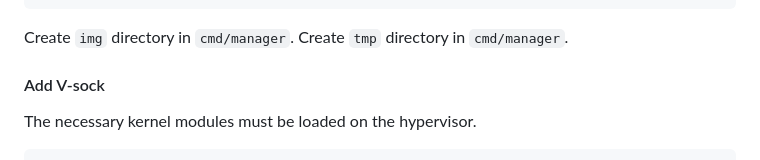
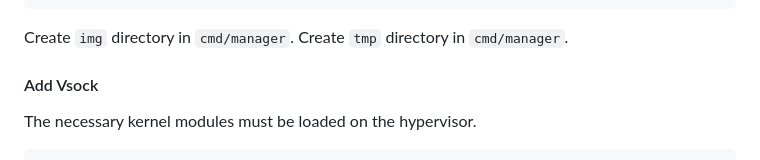
Before and after one commit to ultravioletrs/cocos, a Markdown page: manager/README.md, the part around the change. Drawn GitHub-style.

Commit message:
changed the variable name from V-sock to Vsock

````diff
--- a/manager/README.md
+++ b/manager/README.md
@@ -43,7 +43,7 @@ sudo apt install qemu-kvm
 
 Create `img` directory in `cmd/manager`. Create `tmp` directory in `cmd/manager`.
 
-#### Add V-sock
+#### Add Vsock
 
 The necessary kernel modules must be loaded on the hypervisor.
 ```shell
````
